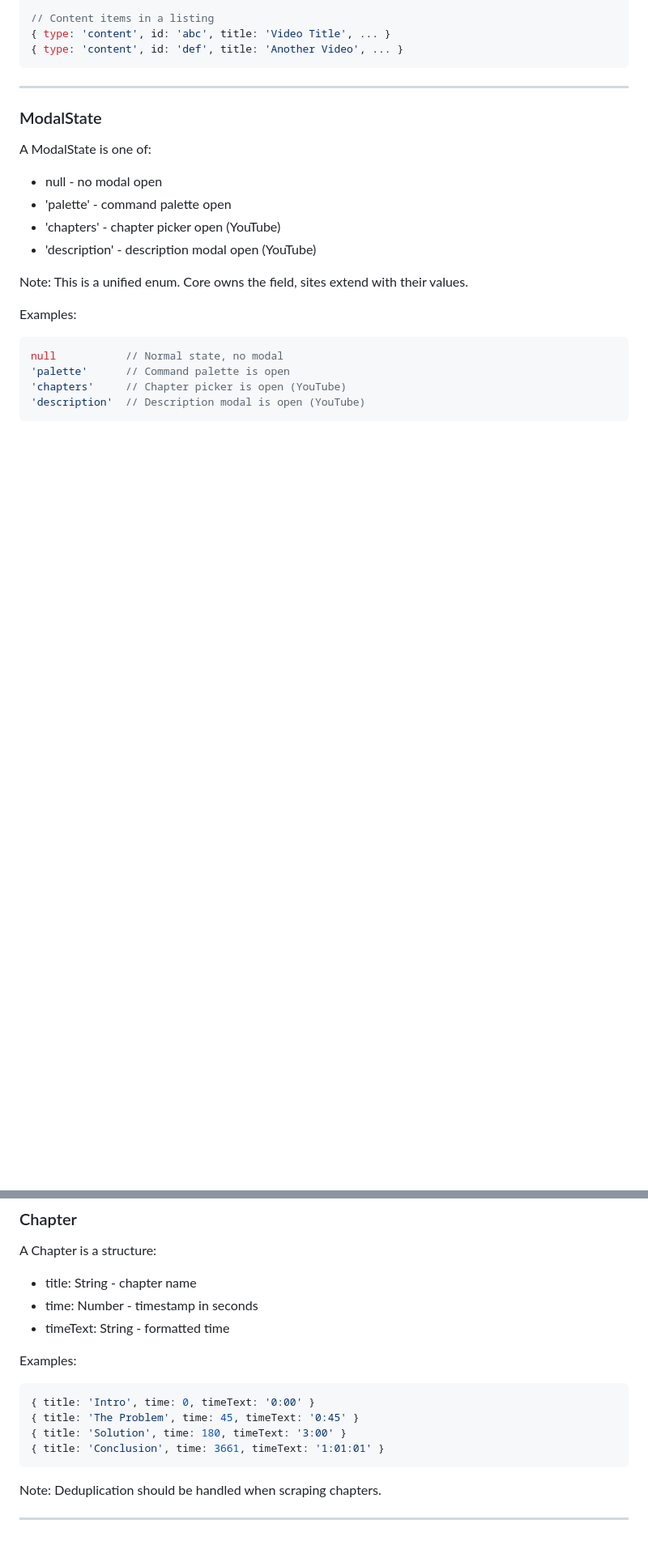
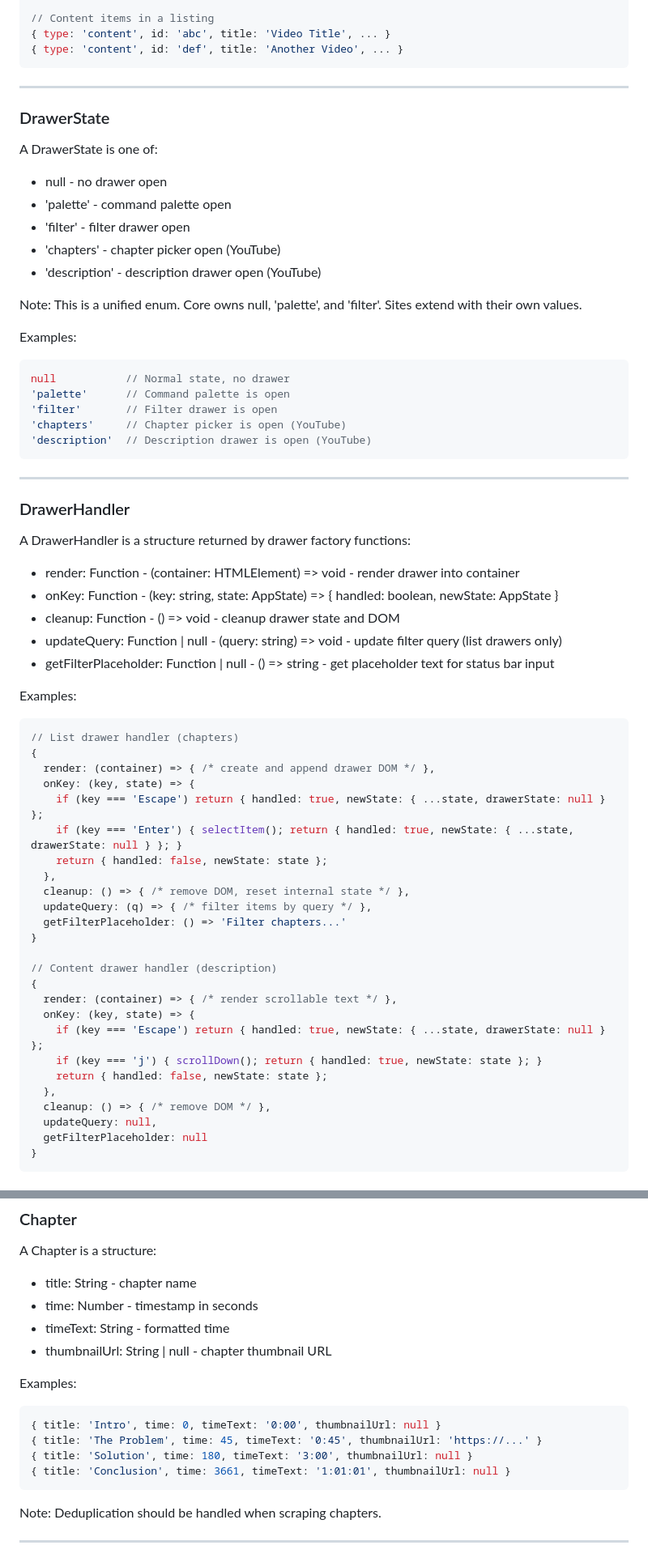
Before and after one commit to shihabdider/vilify, a Markdown page: .design/DATA.md, 2 parts joined by grey strips. Shown at 81% size. Drawn GitHub-style; blank space fills up the shorter version.

````diff
--- a/.design/DATA.md
+++ b/.design/DATA.md
@@ -212,19 +232,63 @@ Examples:
 
 ---
 
-### ModalState
+### DrawerState
 
-A ModalState is one of:
-- null - no modal open
+A DrawerState is one of:
+- null - no drawer open
 - 'palette' - command palette open
+- 'filter' - filter drawer open
 - 'chapters' - chapter picker open (YouTube)
-- 'description' - description modal open (YouTube)
+- 'description' - description drawer open (YouTube)
 
-Note: This is a unified enum. Core owns the field, sites extend with their values.
+Note: This is a unified enum. Core owns null, 'palette', and 'filter'. Sites extend with their own values.
 
 Examples:
 ```js
-null           // Normal state, no modal
+null           // Normal state, no drawer
 'palette'      // Command palette is open
+'filter'       // Filter drawer is open
 'chapters'     // Chapter picker is open (YouTube)
-'description'  // Description modal is open (YouTube)
+'description'  // Description drawer is open (YouTube)
+```
+
+---
+
+### DrawerHandler
+
+A DrawerHandler is a structure returned by drawer factory functions:
+- render: Function - (container: HTMLElement) => void - render drawer into container
+- onKey: Function - (key: string, state: AppState) => { handled: boolean, newState: AppState }
+- cleanup: Function - () => void - cleanup drawer state and DOM
+- updateQuery: Function | null - (query: string) => void - update filter query (list drawers only)
+- getFilterPlaceholder: Function | null - () => string - get placeholder text for status bar input
+
+Examples:
+```js
+// List drawer handler (chapters)
+{
+  render: (container) => { /* create and append drawer DOM */ },
+  onKey: (key, state) => {
+    if (key === 'Escape') return { handled: true, newState: { ...state, drawerState: null } };
+    if (key === 'Enter') { selectItem(); return { handled: true, newState: { ...state, drawerState: null } }; }
+    return { handled: false, newState: state };
+  },
+  cleanup: () => { /* remove DOM, reset internal state */ },
+  updateQuery: (q) => { /* filter items by query */ },
+  getFilterPlaceholder: () => 'Filter chapters...'
+}
+
+// Content drawer handler (description)
+{
+  render: (container) => { /* render scrollable text */ },
+  onKey: (key, state) => {
+    if (key === 'Escape') return { handled: true, newState: { ...state, drawerState: null } };
+    if (key === 'j') { scrollDown(); return { handled: true, newState: state }; }
+    return { handled: false, newState: state };
+  },
+  cleanup: () => { /* remove DOM */ },
+  updateQuery: null,
+  getFilterPlaceholder: null
+}
+```
+
@@ -364,13 +457,14 @@ A Chapter is a structure:
 - title: String - chapter name
 - time: Number - timestamp in seconds
 - timeText: String - formatted time
+- thumbnailUrl: String | null - chapter thumbnail URL
 
 Examples:
 ```js
-{ title: 'Intro', time: 0, timeText: '0:00' }
-{ title: 'The Problem', time: 45, timeText: '0:45' }
-{ title: 'Solution', time: 180, timeText: '3:00' }
-{ title: 'Conclusion', time: 3661, timeText: '1:01:01' }
+{ title: 'Intro', time: 0, timeText: '0:00', thumbnailUrl: null }
+{ title: 'The Problem', time: 45, timeText: '0:45', thumbnailUrl: 'https://...' }
+{ title: 'Solution', time: 180, timeText: '3:00', thumbnailUrl: null }
+{ title: 'Conclusion', time: 3661, timeText: '1:01:01', thumbnailUrl: null }
 ```
 
 Note: Deduplication should be handled when scraping chapters.
````
Also changed, not shown: other parts of .design/DATA.md (+86 -31 lines).
